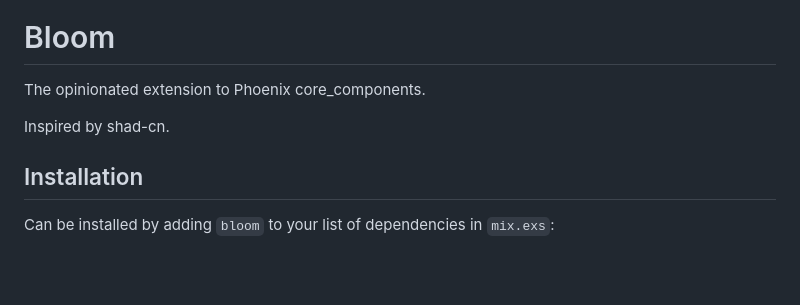
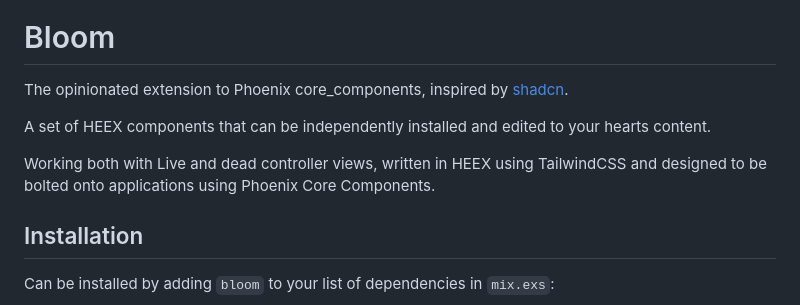
Before and after one commit to chrisgreg/bloom, a Markdown page: README.md, the part around the change. Rendered like a GitHub page; blank space fills up the shorter version.

Commit message:
Slight readme changes

```diff
--- a/README.md
+++ b/README.md
@@ -2,9 +2,11 @@
 
 # Bloom
 
-The opinionated extension to Phoenix core_components.
+The opinionated extension to Phoenix core_components, inspired by [shadcn](https://ui.shadcn.com).
 
-Inspired by shad-cn.
+A set of HEEX components that can be independently installed and edited to your hearts content.
+
+Working both with Live and dead controller views, written in HEEX using TailwindCSS and designed to be bolted onto applications using Phoenix Core Components.
 
 ## Installation
 
```
Also changed, not shown: priv/images/bloom.png, 2 other files.
